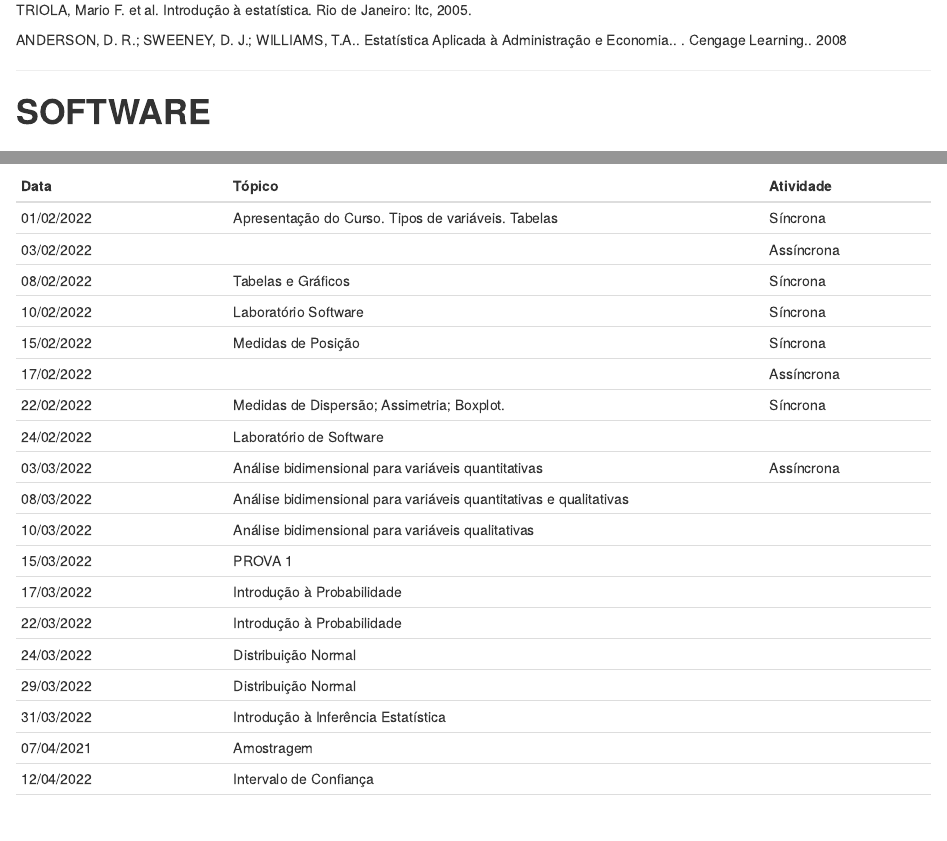
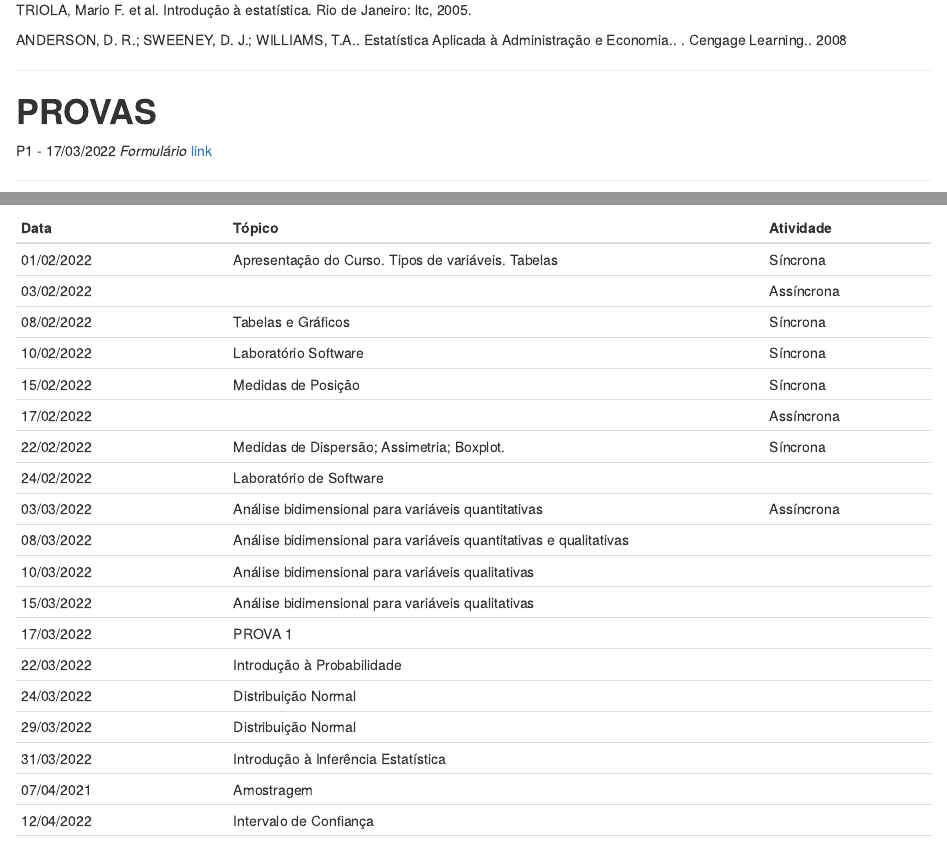
Before and after one commit to andradeadriana/EstatisticaAplicada_Humanas, an R Markdown document (index.Rmd): the page in a window 1100 px wide, from 1100 px down, and a second part further down, joined at a grey line. Rendered offline with R 4.5, knitr and Pandoc, with nearby package versions.

Commit message:
Add files via upload

```diff
--- a/index.Rmd
+++ b/index.Rmd
@@ -110,6 +110,11 @@ TRIOLA, Mario F. et al. Introdução à estatística. Rio de Janeiro: ltc, 2005.
 
 ANDERSON, D. R.; SWEENEY, D. J.; WILLIAMS, T.A.. Estatística Aplicada à Administração e Economia.. . Cengage Learning.. 2008
 
+*************************************************************************************************************************************************************
+# **PROVAS**
+
+P1 - 17/03/2022
+*Formulário* [link](https://drive.google.com/file/d/1r8ol-eFkK8nbHd-o_QzxtRL5BE3Z_6tu/view?usp=sharing)
 
 
 *************************************************************************************************************************************************************
@@ -207,8 +212,8 @@ bassis929@gmail.com
 |	03/03/2022	|	 Análise bidimensional para variáveis quantitativas	|	Assíncrona 	|
 | 08/03/2022	|	 Análise bidimensional para variáveis quantitativas e qualitativas	|	 |
 |	10/03/2022	|	 Análise bidimensional para variáveis qualitativas	|	 |
-|	15/03/2022	|	 PROVA 1	|		|
-|	17/03/2022	|	 Introdução à Probabilidade|		|
+|	15/03/2022	|	 Análise bidimensional para variáveis qualitativas	|		|
+|	17/03/2022	|	 PROVA 1|		|
 |	22/03/2022	|	 Introdução à Probabilidade	|		|
 |	24/03/2022	|	 Distribuição Normal	|		|
 |	29/03/2022	|	 Distribuição Normal |		|
```
Also changed, not shown: index.html.
